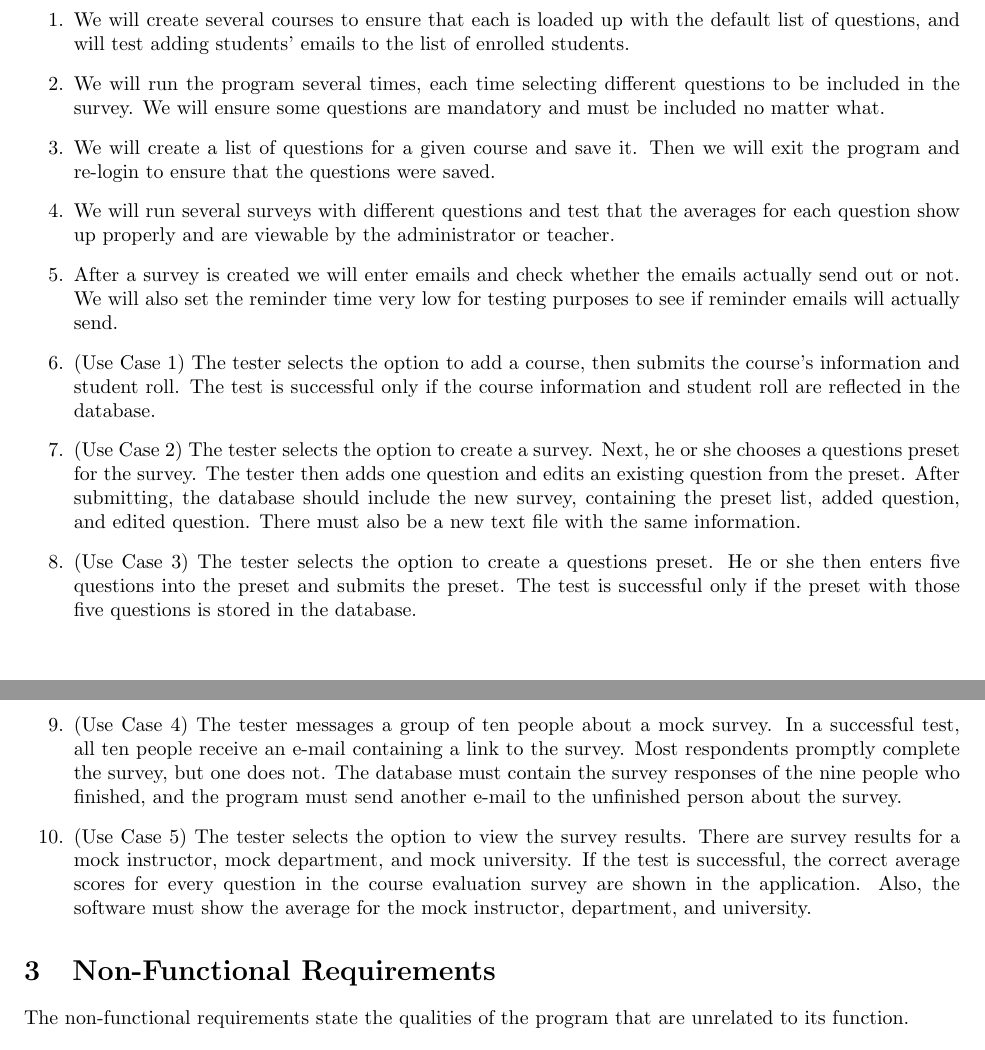
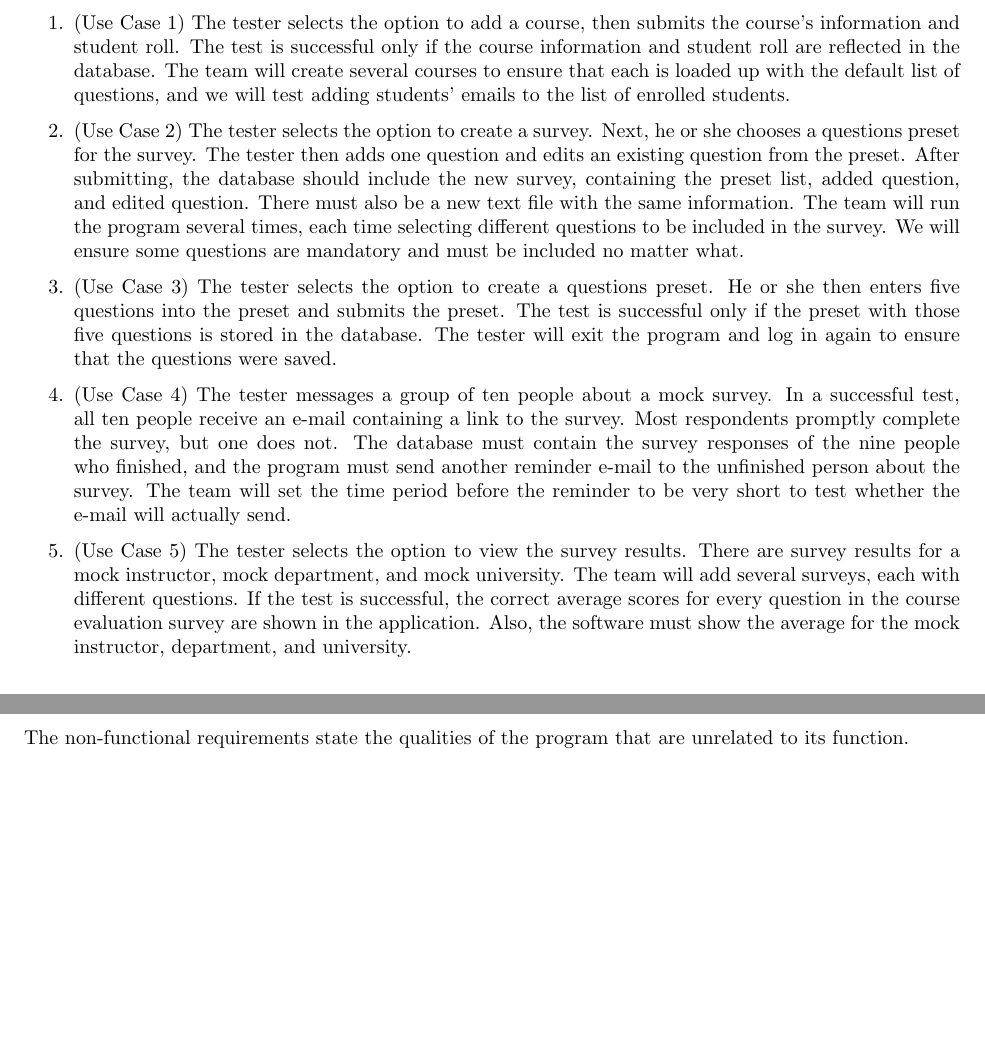
Before and after one commit to stanleysmall/capstone, a LaTeX document (documents/srs.tex): two parts of pages 6 and 7 of 13, joined at a grey line, cut so that both start at the same text, the shorter picture padded with empty space. Compiled offline with pdfLaTeX.

Commit message:
Revised functional requirements tests

```diff
--- a/documents/srs.tex
+++ b/documents/srs.tex
@@ -269,17 +269,11 @@ The functional requirements specify what actions the program will perform. Each
 These are the tests that will verify the functional requirements:
 
 \begin{enumerate}
-  \item We will create several courses to ensure that each is loaded up with the default list of questions, and will test adding students' emails to the list of enrolled students.
-  \item We will run the program several times, each time selecting different questions to be included in the survey. We will ensure some questions are mandatory and must be included no matter what.
-  \item We will create a list of questions for a given course and save it. Then we will exit the program and re-login to ensure that the questions were saved.
-  \item We will run several surveys with different questions and test that the averages for each question show up properly and are viewable by the administrator or teacher.
-  \item After a survey is created we will enter emails and check whether the emails actually send out or not. We will also set the reminder time very low for testing purposes to see if reminder emails will actually send.
-
-  \item (Use Case 1) The tester selects the option to add a course, then submits the course's information and student roll. The test is successful only if the course information and student roll are reflected in the database.
-  \item (Use Case 2) The tester selects the option to create a survey. Next, he or she chooses a questions preset for the survey. The tester then adds one question and edits an existing question from the preset. After submitting, the database should include the new survey, containing the preset list, added question, and edited question. There must also be a new text file with the same information.
-  \item (Use Case 3) The tester selects the option to create a questions preset. He or she then enters five questions into the preset and submits the preset. The test is successful only if the preset with those five questions is stored in the database.
-  \item (Use Case 4) The tester messages a group of ten people about a mock survey. In a successful test, all ten people receive an e-mail containing a link to the survey. Most respondents promptly complete the survey, but one does not. The database must contain the survey responses of the nine people who finished, and the program must send another e-mail to the unfinished person about the survey.
-  \item (Use Case 5) The tester selects the option to view the survey results. There are survey results for a mock instructor, mock department, and mock university. If the test is successful, the correct average scores for every question in the course evaluation survey are shown in the application. Also, the software must show the average for the mock instructor, department, and university.
+  \item (Use Case 1) The tester selects the option to add a course, then submits the course's information and student roll. The test is successful only if the course information and student roll are reflected in the database. The team will create several courses to ensure that each is loaded up with the default list of questions, and we will test adding students' emails to the list of enrolled students.
+  \item (Use Case 2) The tester selects the option to create a survey. Next, he or she chooses a questions preset for the survey. The tester then adds one question and edits an existing question from the preset. After submitting, the database should include the new survey, containing the preset list, added question, and edited question. There must also be a new text file with the same information. The team will run the program several times, each time selecting different questions to be included in the survey. We will ensure some questions are mandatory and must be included no matter what.
+  \item (Use Case 3) The tester selects the option to create a questions preset. He or she then enters five questions into the preset and submits the preset. The test is successful only if the preset with those five questions is stored in the database. The tester will exit the program and log in again to ensure that the questions were saved.
+  \item (Use Case 4) The tester messages a group of ten people about a mock survey. In a successful test, all ten people receive an e-mail containing a link to the survey. Most respondents promptly complete the survey, but one does not. The database must contain the survey responses of the nine people who finished, and the program must send another reminder e-mail to the unfinished person about the survey. The team will set the time period before the reminder to be very short to test whether the e-mail will actually send.
+  \item (Use Case 5) The tester selects the option to view the survey results. There are survey results for a mock instructor, mock department, and mock university. The team will add several surveys, each with different questions. If the test is successful, the correct average scores for every question in the course evaluation survey are shown in the application. Also, the software must show the average for the mock instructor, department, and university.
 \end{enumerate}
 
 \section{Non-Functional Requirements}
```
Also changed, not shown: documents/srs.tex (1 more changed lines).
